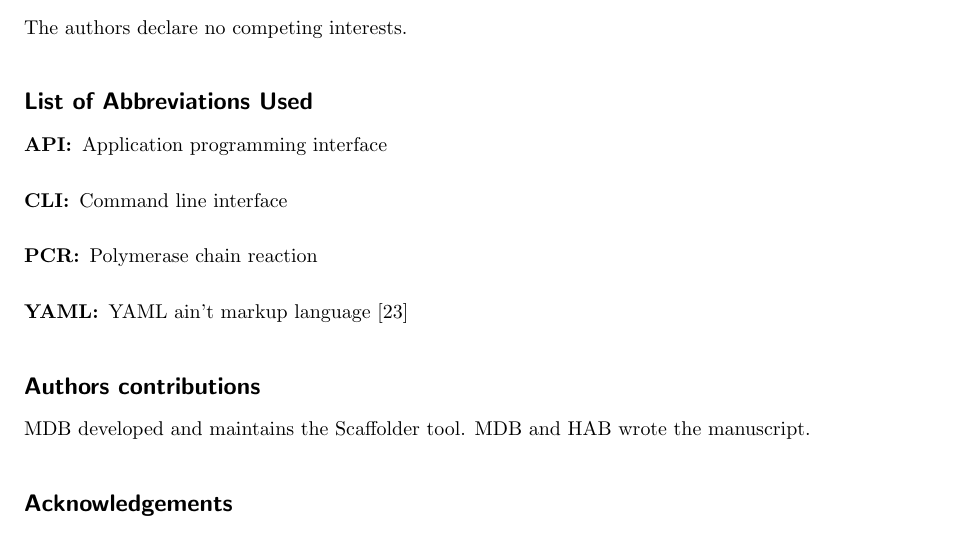
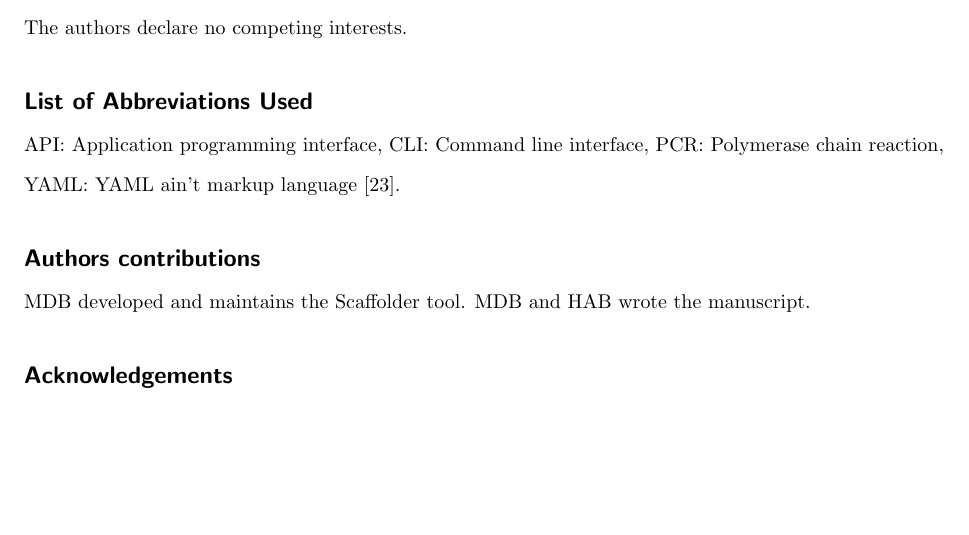
Before and after one commit to next-gs/scaffolder-manuscript, a LaTeX document (src/article.tex): part of page 16 of 18, cut so that both start at the same text, the shorter picture padded with empty space. Compiled offline with pdfLaTeX.

Commit message:
Make list of abbreviations into paragraph

```diff
--- a/src/article.tex
+++ b/src/article.tex
@@ -543,12 +543,8 @@ The authors declare no competing interests.
 
 \section*{List of Abbreviations Used} %{{{1
 
-  \begin{description}
-    \item[API:] Application programming interface
-    \item[CLI:] Command line interface
-    \item[PCR:] Polymerase chain reaction
-    \item[YAML:] YAML ain't markup language\cite{yaml}
-  \end{description}
+API: Application programming interface, CLI: Command line interface, PCR:
+Polymerase chain reaction, YAML: YAML ain't markup language\cite{yaml}.
 
 \section*{Authors contributions} %{{{1
 
```
Also changed, not shown: src/article.tex (8 more changed lines).
